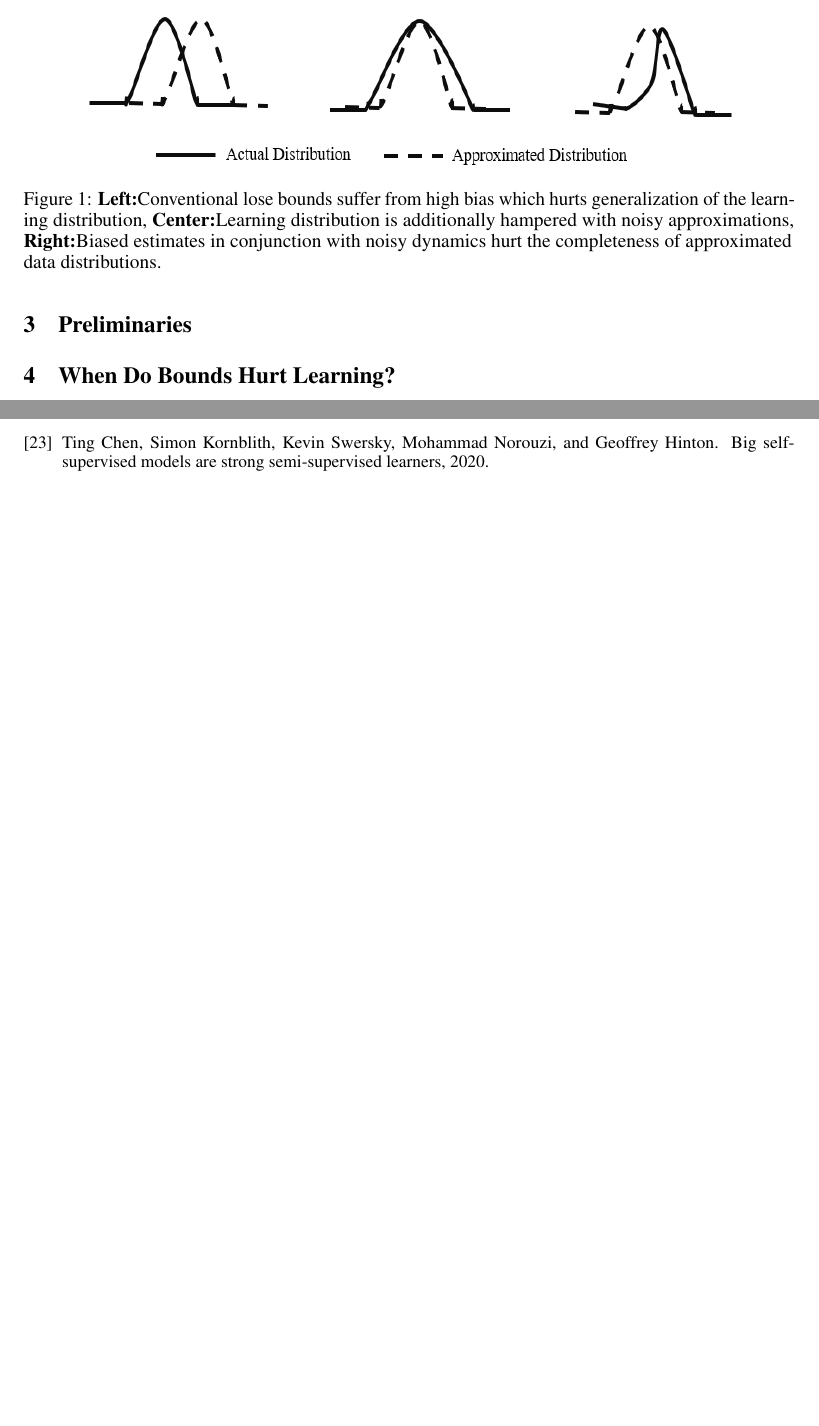
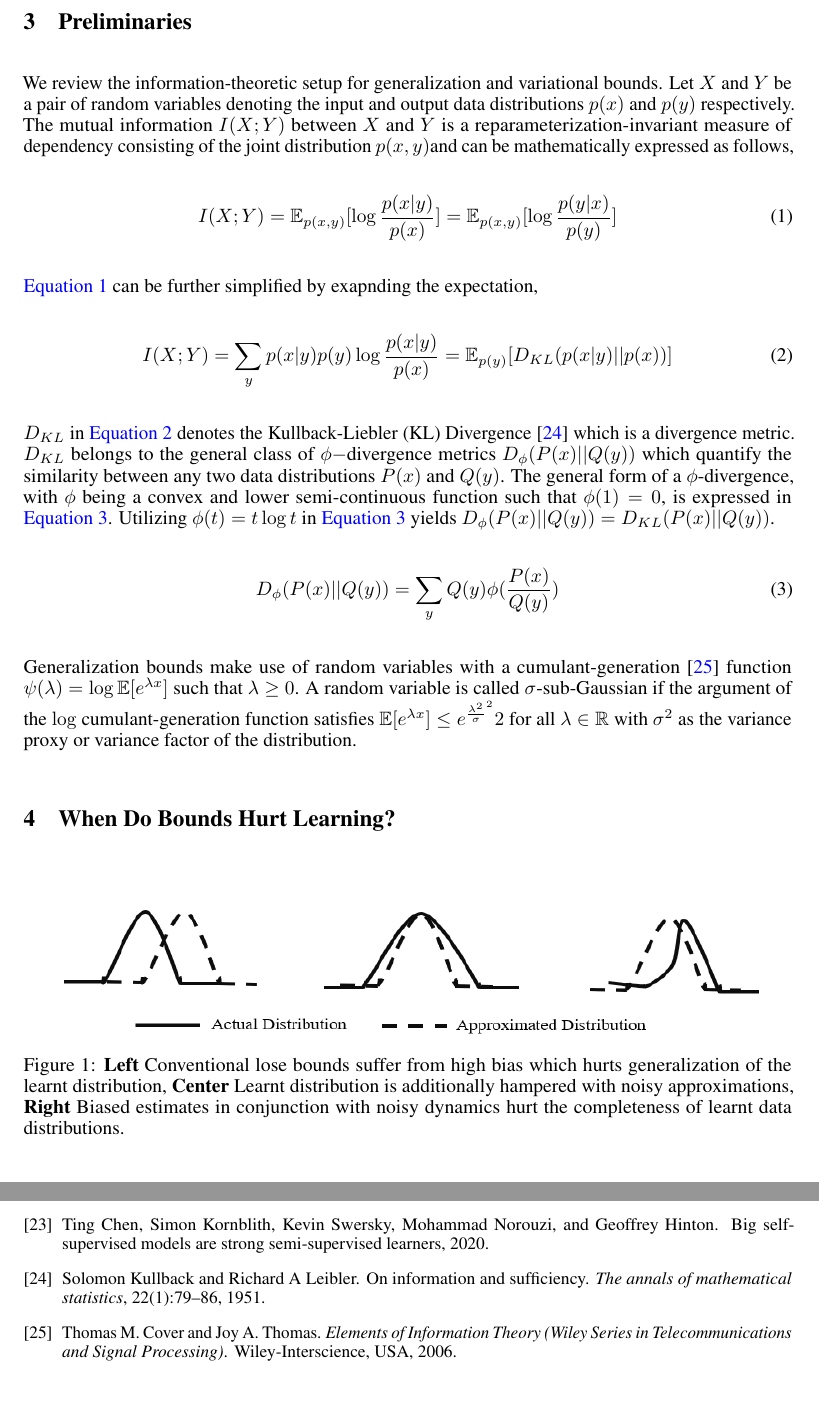
Before and after one commit to karush17/ECE1504-Project, a LaTeX paper (doc/neurips_2020.tex): two parts of pages 3 and 4 of 4 before the commit and two parts of pages 3 and 5 of 5 after it, joined at a grey line, cut so that both start at the same text, the shorter picture padded with empty space. Compiled offline with pdfLaTeX.

Commit message:
wrap prelims

```diff
--- a/doc/neurips_2020.tex
+++ b/doc/neurips_2020.tex
@@ -105,15 +105,29 @@ We revisit the regime of generalization bounds from the perspective of informati
 \textbf{Unsupervised Visual Recognition}: One of the main applications of information-theoretic bounds is unsupervised learning for visual recognition tasks \cite{visual}. The information maximization framework \cite{infomax} reduces local sparsity and motivates the learning of richer representations \cite{cpc}. Multi-sample bounds such as InfoNCE in CPC \cite{cpc} and CPCv2 \cite{cpcv2} contrast augmented representations with actual input samples in order to maximize MI among local pixels. MOCO \cite{moco,mocov2} extends the setup of InfoNCE further with the pretext contrast as a dictionary-lookup task. InfoNCE bound is combined with a momentum encoder which maximizes MI as a slow moving average of input and augmented samples. SimCLR \cite{simclr} builds on the MOCO framework by maximizing the internal agreement between representations. While unsupervised representation learning methods adopt lower bounds on MI, they do so at the cost of large batch sizes. Since the InfoNCE bound is lose at small batch sizes, large architectures lean towards pretraining alternatives \cite{simclrv2} rather than improving lower bounds. The work of \cite{visual} adapts InfoNCE bound based on parameteric and non-parameteric learning of visual instance discrimination. The multi-sample classification is casted to a binary discrimination setup, hence providing improved generalization and consistent performance. Based on this insight, we adopt the instance discrimination setup of \cite{visual} for our experiments.
 
 \section{Preliminaries}
+We review the information-theoretic setup for generalization and variational bounds. Let $X$ and $Y$ be a pair of random variables denoting the input and output data distributions $p(x)$ and $p(y)$ respectively. The mutual information $I(X;Y)$ between $X$ and $Y$ is a reparameterization-invariant measure of dependency consisting of the joint distribution $p(x,y)$and can be mathematically expressed as follows,
+\begin{gather}
+  I(X;Y) = \mathbb{E}_{p(x,y)}[\log\frac{p(x|y)}{p(x)}] = \mathbb{E}_{p(x,y)}[\log\frac{p(y|x)}{p(y)}] \label{eq:inf}
+\end{gather}
+\autoref{eq:inf} can be further simplified by exapnding the expectation,
+\begin{gather}
+  I(X;Y) = \sum_{y}p(x|y)p(y)\log\frac{p(x|y)}{p(x)} = \mathbb{E}_{p(y)}[D_{KL}(p(x|y)||p(x))] \label{eq:infsimp}
+\end{gather}
+$D_{KL}$ in \autoref{eq:infsimp} denotes the Kullback-Liebler (KL) Divergence \cite{kl} which is a divergence metric. $D_{KL}$ belongs to the general class of $\phi-$divergence metrics $D_{\phi}(P(x)||Q(y))$ which quantify the similarity between any two data distributions $P(x)$ and $Q(y)$. The general form of a $\phi$-divergence, with $\phi$ being a convex and lower semi-continuous function such that $\phi(1)=0$, is expressed in \autoref{eq:phi}. Utilizing $\phi(t)=t\log t$ in \autoref{eq:phi} yields $D_{\phi}(P(x)||Q(y))=D_{KL}(P(x)||Q(y))$.
+\begin{gather}
+  D_{\phi}(P(x)||Q(y)) = \sum_{y}Q(y)\phi(\frac{P(x)}{Q(y)}) \label{eq:phi}
+\end{gather}
+Generalization bounds make use of random variables with a cumulant-generation \cite{cover} function $\psi(\lambda) = \log\mathbb{E}[e^{\lambda x}]$ such that $\lambda \geq 0$. A random variable is called $\sigma$-sub-Gaussian if the argument of the $\log$ cumulant-generation function satisfies $\mathbb{E}[e^{\lambda x}] \leq e^{\frac{\lambda^{2}}\sigma^{2}}{2}$ for all $\lambda \in \mathbb{R}$ with $\sigma^{2}$ as the variance proxy or variance factor of the distribution.
 % all background with notations
+
 
 \section{When Do Bounds Hurt Learning?}
 % explain the problems here, demonstrate using table with tick marks and crosses, provide a visual (of distribution) as well, cite examples and mathematical flaws
-\begin{figure}
+\begin{figure*}[ht]
   \centering
-  \includegraphics[height=3cm,width=12cm]{dist.PNG}
-  \caption{\textbf{Left:}Conventional lose bounds suffer from high bias which hurts generalization of the learning distribution, \textbf{Center:}Learning distribution is additionally hampered with noisy approximations, \textbf{Right:}Biased estimates in conjunction with noisy dynamics hurt the completeness of approximated data distributions.}
-\end{figure}
+  \includegraphics[height=2.5cm,width=13cm]{dist.PNG}
+  \caption{\textbf{Left} Conventional lose bounds suffer from high bias which hurts generalization of the learnt distribution, \textbf{Center} Learnt distribution is additionally hampered with noisy approximations, \textbf{Right} Biased estimates in conjunction with noisy dynamics hurt the completeness of learnt data distributions.}
+\end{figure*}
 
 \textbf{High Variance}:
 
```
Also changed, not shown: doc/sample.bib (+20 -0 lines), doc/neurips_2020.bbl, doc/neurips_2020.pdf, 23 other files.
